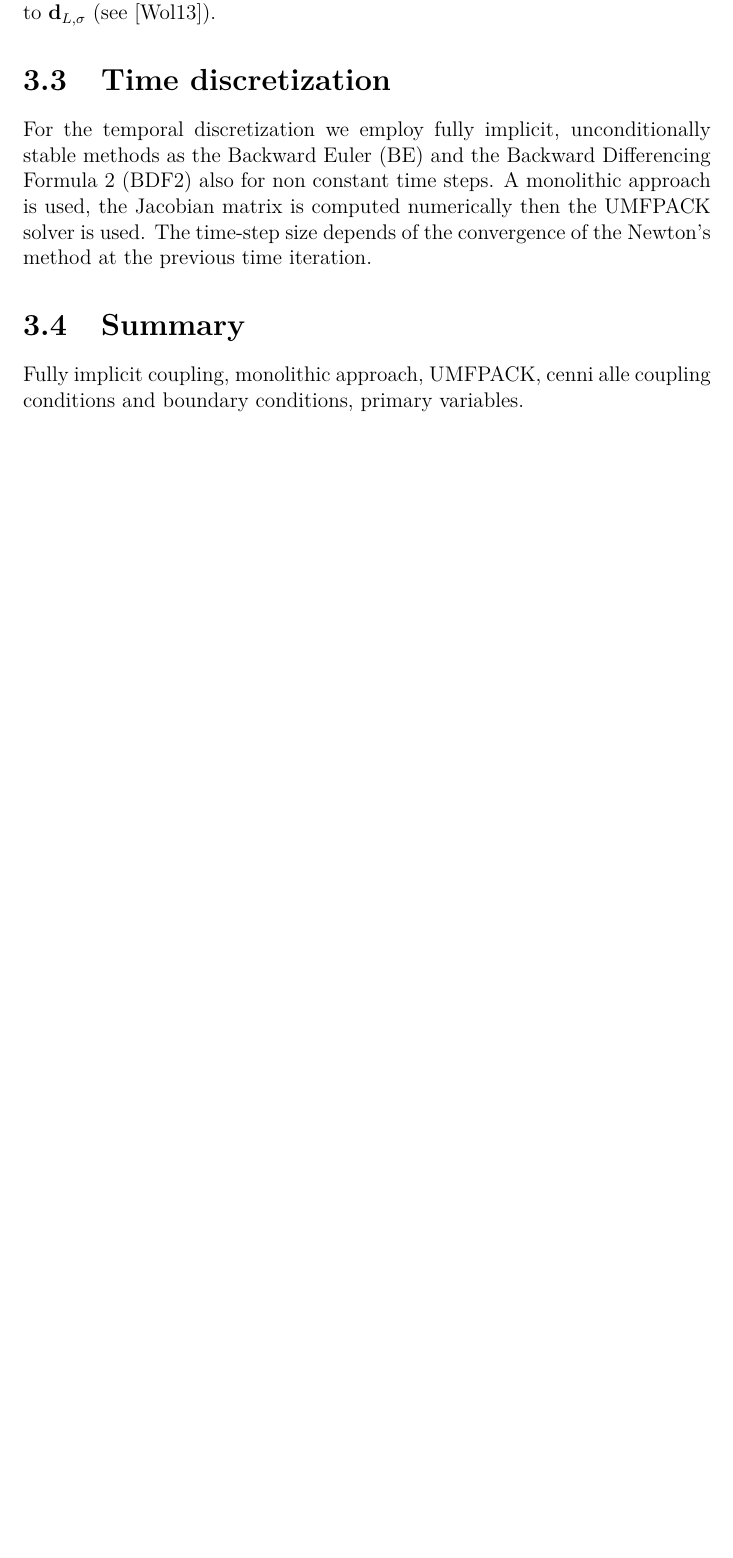
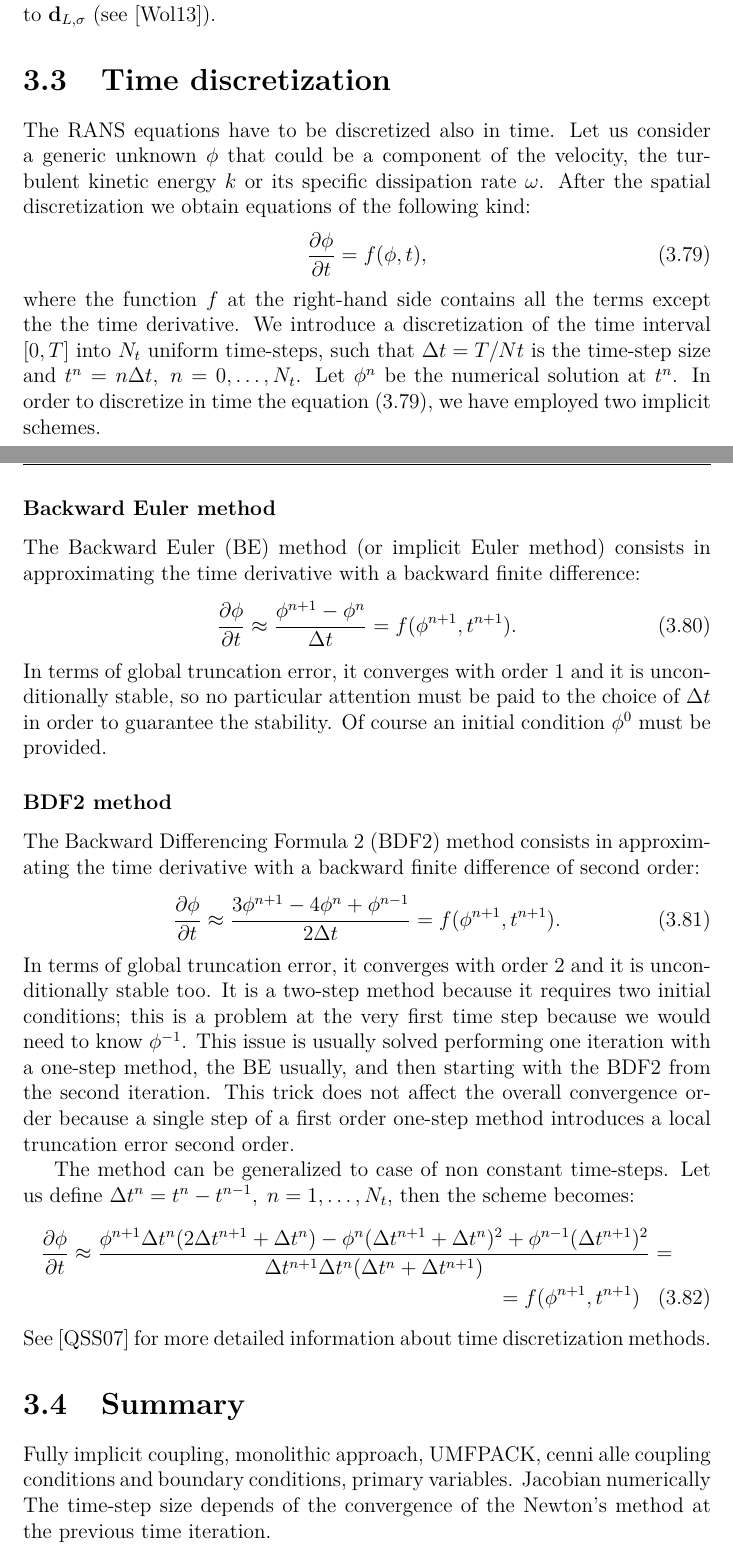
Before and after one commit to AndreaVescovini/Thesis, a LaTeX thesis (tesi_finale/2019_04_Vescovini.tex, which reads tesi_finale/chapter3.tex): part of page 51 of 60 before the commit and two parts of pages 51 and 52 of 61 after it, the two joined at a grey line, cut so that both start at the same text, the shorter picture padded with empty space. Compiled offline with pdfLaTeX.

Commit message:
Time discretization almost finished

```diff
--- a/tesi_finale/chapter3.tex
+++ b/tesi_finale/chapter3.tex
@@ -897,12 +897,62 @@ K-orthogonal, i.e. if $\mathbf{Kn}_L$ is parallel to $\mathbf{d}_{L, \sigma}$
 % Disegno di cosa succede all'interfaccia
 % Not sure about this section...
 \section{Time discretization} \label{subsec:time}
-For the temporal discretization we employ fully implicit, unconditionally
-stable methods as the Backward Euler (BE) and the Backward Differencing Formula
-2 (BDF2) also for non constant time steps. A monolithic approach is used, the
-Jacobian matrix is computed
-numerically then the UMFPACK solver is used. The time-step size depends of the
-convergence of the Newton's method at the previous time iteration.
+The RANS equations have to be discretized also in time. Let us consider a
+generic unknown $\phi$ that could be a component of the velocity, the turbulent
+kinetic energy $k$ or its specific dissipation rate $\omega$. After the spatial
+discretization we obtain equations of the following kind:
+\begin{equation} \label{eq:timegen}
+	\frac{\partial \phi}{\partial t} = f(\phi, t),
+\end{equation}
+where the function $f$ at the right-hand side contains all the terms except the
+the time derivative. We introduce a discretization of the time
+interval $[0, T]$ into $N_t$ uniform time-steps, such that $\Delta t = T/Nt$ is
+the time-step size and $t^n=n\Delta t, \; n=0,\dots,N_t$. Let $\phi^n$ be the
+numerical solution at $t^n$. In order to
+discretize in time the equation \eqref{eq:timegen}, we have employed two
+implicit schemes.
+
+\subsubsection{Backward Euler method}
+The Backward Euler (BE) method (or implicit Euler method) consists in
+approximating the time derivative with a backward finite difference:
+\begin{equation}
+	\frac{\partial \phi}{\partial t} \approx \frac{	\phi^{n+1}-\phi^n}{\Delta
+	t} = f(\phi^{n+1}, t^{n+1}).
+\end{equation}
+In terms of global truncation error, it converges with order 1 and it is
+unconditionally stable, so no particular attention must be paid to the choice
+of $\Delta t$ in order to guarantee the stability. Of course an initial
+condition $\phi^0$ must be provided.
+%
+\subsubsection{BDF2 method}
+The Backward Differencing Formula 2 (BDF2) method consists in approximating the
+time derivative with a backward finite difference of second order:
+\begin{equation}
+	\frac{\partial \phi}{\partial t} \approx
+	\frac{3\phi^{n+1}-4\phi^n+\phi^{n-1}}{2\Delta t} = f(\phi^{n+1}, t^{n+1}).
+\end{equation}
+In terms of global truncation error, it converges with order 2 and it is
+unconditionally stable too. It is a two-step method because it requires two
+initial conditions; this is a problem at the very first time step because we
+would need to know $\phi^{-1}$. This issue is usually solved performing one
+iteration with a one-step method, the BE usually, and then starting with the
+BDF2 from the second iteration. This trick does not affect the overall
+convergence order because a single step of a first order one-step method
+introduces a local truncation error second order.
+
+The method can be generalized to case of non constant time-steps. Let us define
+$\Delta t^n=t^n-t^{n-1}, \; n=1,\dots,N_t$, then the scheme becomes:
+\begin{multline}
+	\frac{\partial \phi}{\partial t} \approx \frac{\phi^{n+1}\Delta
+	t^n(2\Delta t^{n+1}+\Delta t^n)-\phi^n(\Delta t^{n+1}+\Delta
+	t^n)^2+\phi^{n-1}(\Delta t^{n+1})^2}{\Delta
+	t^{n+1}\Delta t^n(\Delta t^n+\Delta t^{n+1})} =\\
+= f(\phi^{n+1}, t^{n+1})
+\end{multline}
+See \cite{main:matenum} for more detailed information about time discretization
+methods.
 \section{Summary}
 Fully implicit coupling, monolithic approach, UMFPACK, cenni alle coupling
-conditions and boundary conditions, primary variables.
+conditions and boundary conditions, primary variables. Jacobian numerically The
+time-step size depends of the
+convergence of the Newton's method at the previous time iteration.
```
Also changed, not shown: tesi_finale/bibliotesi.bib (+7 -0 lines).
